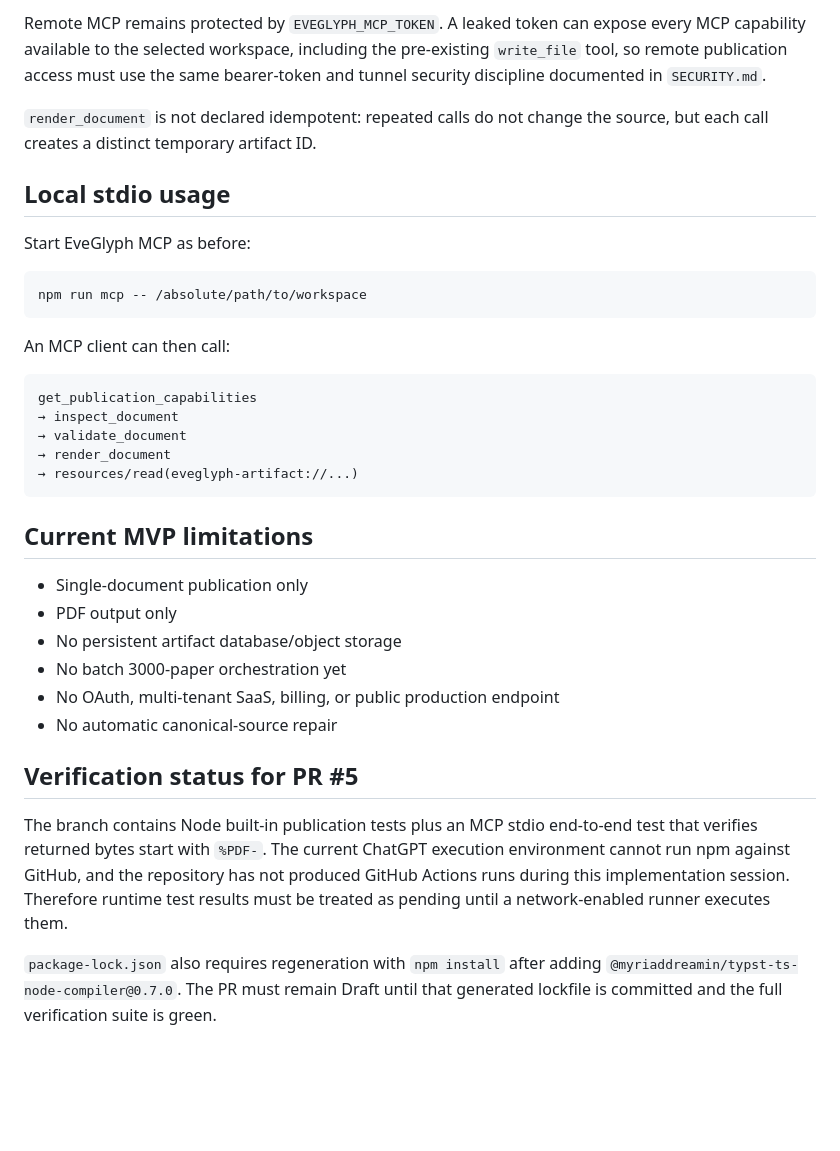
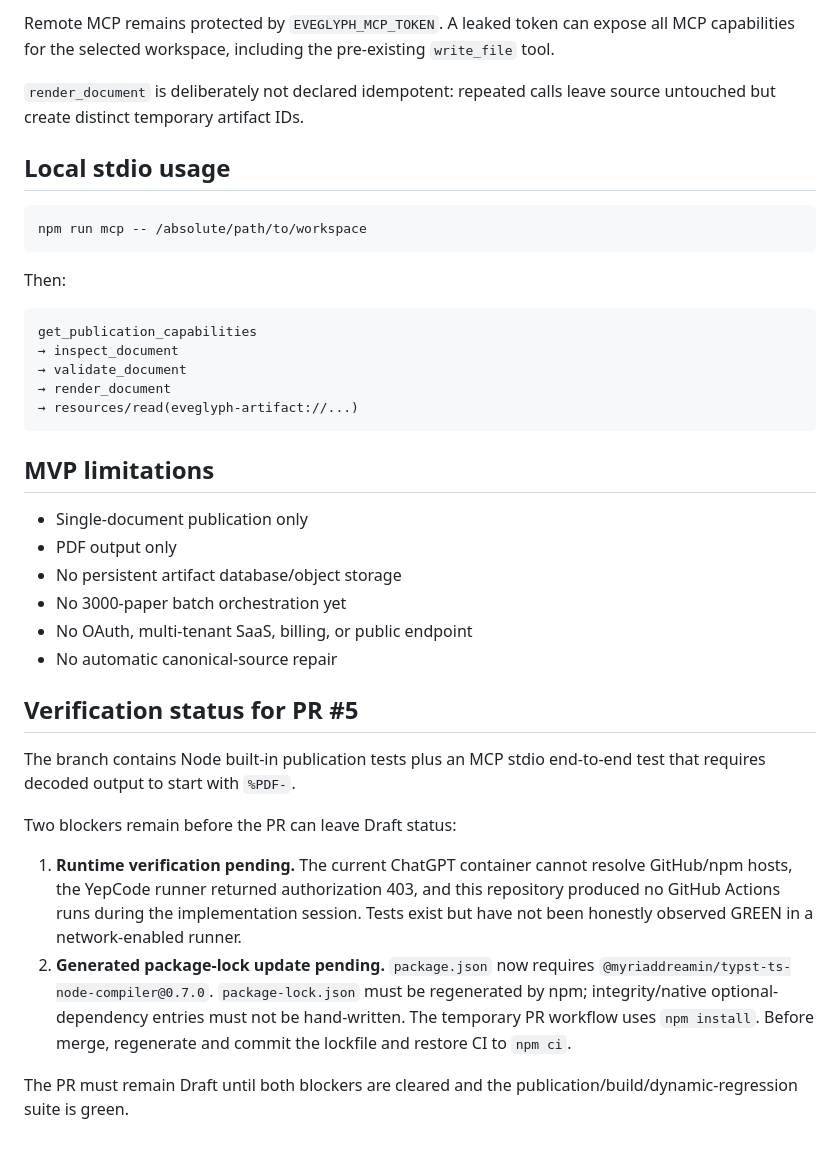
Before and after one commit to kakon77777-commits/eveglyph-editor, a Markdown page: docs/MCP-PUBLICATION-RUNTIME.md, the part around one of its changes. Drawn GitHub-style; blank space fills up the shorter version.

````diff
--- a/docs/MCP-PUBLICATION-RUNTIME.md
+++ b/docs/MCP-PUBLICATION-RUNTIME.md
@@ -101,17 +99,15 @@ Publication operations are non-destructive to canonical source and workspace fil
 
-Remote MCP remains protected by `EVEGLYPH_MCP_TOKEN`. A leaked token can expose every MCP capability available to the selected workspace, including the pre-existing `write_file` tool, so remote publication access must use the same bearer-token and tunnel security discipline documented in `SECURITY.md`.
+Remote MCP remains protected by `EVEGLYPH_MCP_TOKEN`. A leaked token can expose all MCP capabilities for the selected workspace, including the pre-existing `write_file` tool.
 
-`render_document` is not declared idempotent: repeated calls do not change the source, but each call creates a distinct temporary artifact ID.
+`render_document` is deliberately not declared idempotent: repeated calls leave source untouched but create distinct temporary artifact IDs.
 
 ## Local stdio usage
-
-Start EveGlyph MCP as before:
 
 ```sh
 npm run mcp -- /absolute/path/to/workspace
 ```
 
-An MCP client can then call:
+Then:
 
 ```text
 get_publication_capabilities
@@ -121,17 +117,22 @@ get_publication_capabilities
 → resources/read(eveglyph-artifact://...)
 ```
 
-## Current MVP limitations
+## MVP limitations
 
 - Single-document publication only
 - PDF output only
 - No persistent artifact database/object storage
-- No batch 3000-paper orchestration yet
-- No OAuth, multi-tenant SaaS, billing, or public production endpoint
+- No 3000-paper batch orchestration yet
+- No OAuth, multi-tenant SaaS, billing, or public endpoint
 - No automatic canonical-source repair
 
 ## Verification status for PR #5
 
-The branch contains Node built-in publication tests plus an MCP stdio end-to-end test that verifies returned bytes start with `%PDF-`. The current ChatGPT execution environment cannot run npm against GitHub, and the repository has not produced GitHub Actions runs during this implementation session. Therefore runtime test results must be treated as pending until a network-enabled runner executes them.
+The branch contains Node built-in publication tests plus an MCP stdio end-to-end test that requires decoded output to start with `%PDF-`.
 
-`package-lock.json` also requires regeneration with `npm install` after adding `@myriaddreamin/typst-ts-node-compiler@0.7.0`. The PR must remain Draft until that generated lockfile is committed and the full verification suite is green.
+Two blockers remain before the PR can leave Draft status:
+
+1. **Runtime verification pending.** The current ChatGPT container cannot resolve GitHub/npm hosts, the YepCode runner returned authorization 403, and this repository produced no GitHub Actions runs during the implementation session. Tests exist but have not been honestly observed GREEN in a network-enabled runner.
+2. **Generated package-lock update pending.** `package.json` now requires `@myriaddreamin/typst-ts-node-compiler@0.7.0`. `package-lock.json` must be regenerated by npm; integrity/native optional-dependency entries must not be hand-written. The temporary PR workflow uses `npm install`. Before merge, regenerate and commit the lockfile and restore CI to `npm ci`.
+
+The PR must remain Draft until both blockers are cleared and the publication/build/dynamic-regression suite is green.
````
Also changed, not shown: other parts of docs/MCP-PUBLICATION-RUNTIME.md (+25 -27 lines).
